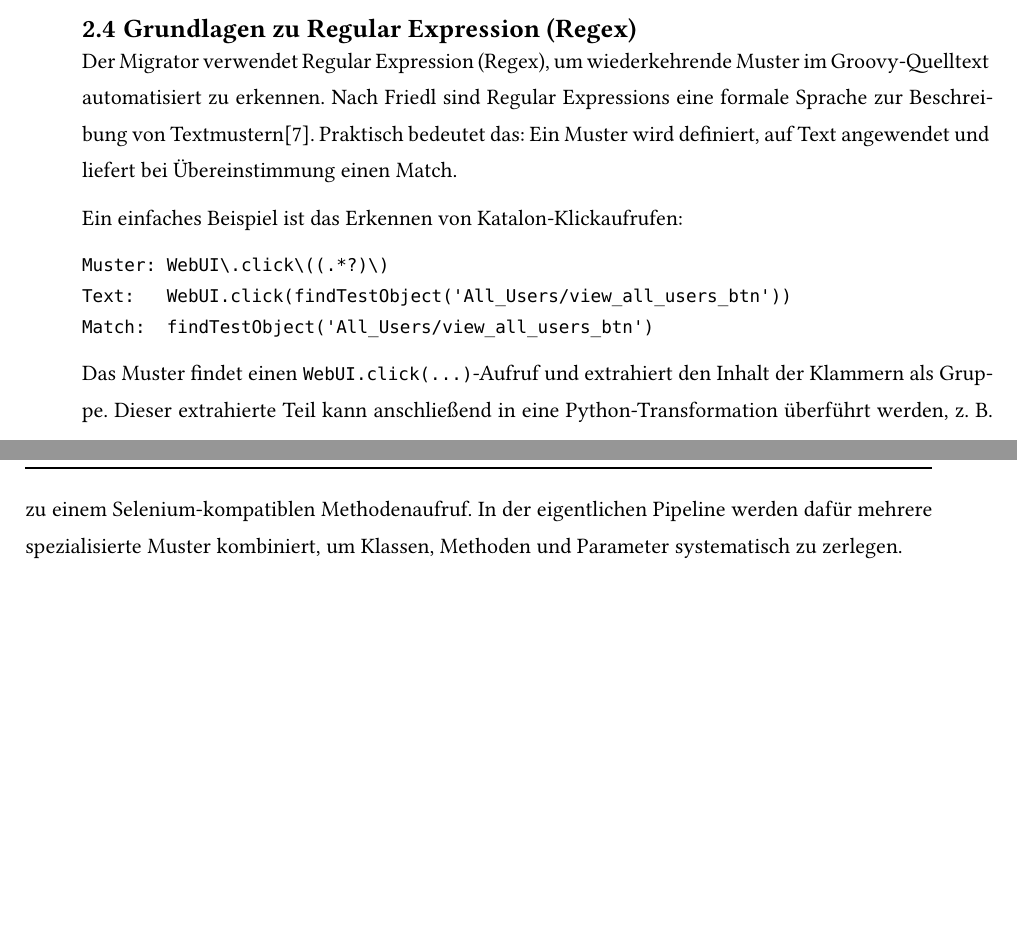
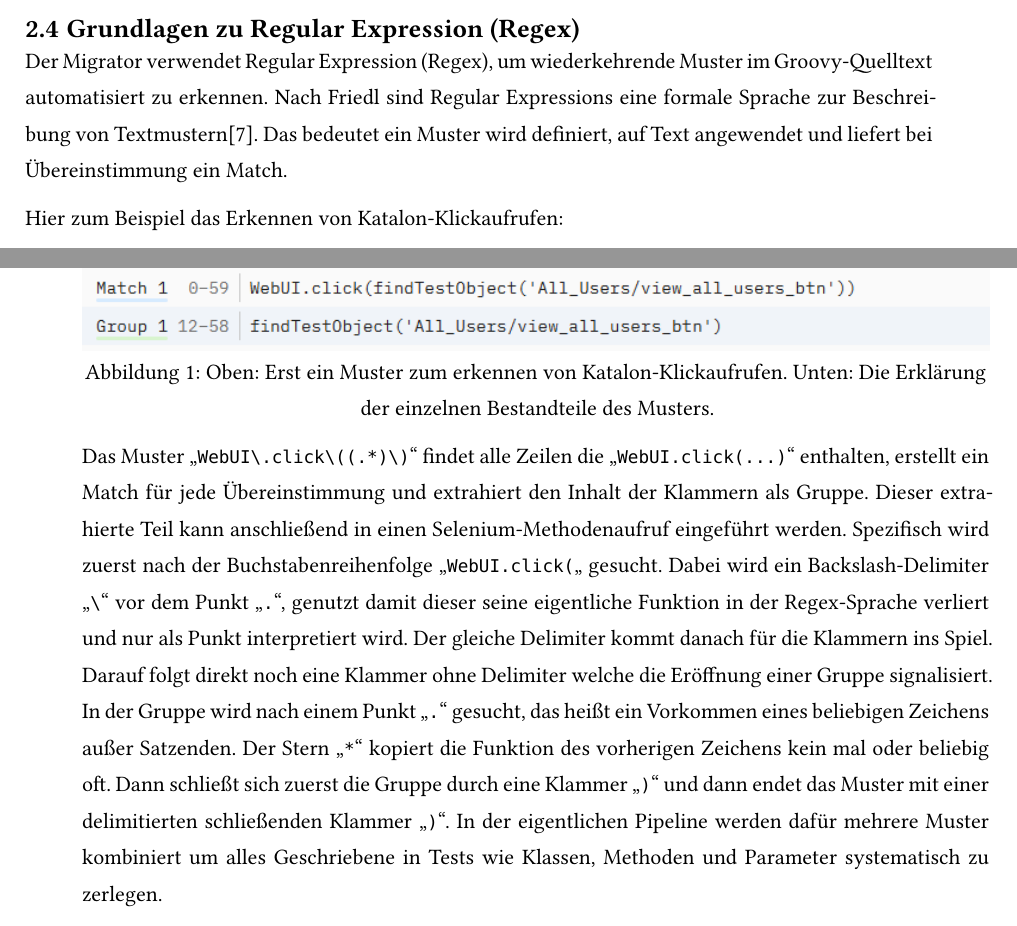
Before and after one commit to IceCWiener/katalon-test-migrator, a Typst document (thesis/Bachelorarbeit.typ): two parts of pages 11 and 12 of 34 before the commit and two parts of pages 12 and 13 of 36 after it, joined at a grey line, cut so that both start at the same text, the shorter picture padded with empty space. Compiled offline with Typst 0.15; a missing font is replaced by an installed copy or a similar font.

Commit message:
added action yaml, edited regex, changed imgs

````diff
--- a/thesis/Bachelorarbeit.typ
+++ b/thesis/Bachelorarbeit.typ
@@ -100,12 +100,8 @@ Für das in dieser Arbeit beschriebene Projekt manifestierte sich dieses Problem
 
 == Grundlagen zu @regex
 
-Der Migrator verwendet @regex, um wiederkehrende Muster im Groovy-Quelltext automatisiert zu erkennen. Nach Friedl sind Regular Expressions eine formale Sprache zur Beschreibung von Textmustern@friedl2006regex. Praktisch bedeutet das: Ein Muster wird definiert, auf Text angewendet und liefert bei Übereinstimmung einen @match.
+Der Migrator verwendet @regex, um wiederkehrende Muster im Groovy-Quelltext automatisiert zu erkennen. Nach Friedl sind Regular Expressions eine formale Sprache zur Beschreibung von Textmustern@friedl2006regex. Das bedeutet ein Muster wird definiert, auf Text angewendet und liefert bei Übereinstimmung ein @match.
 
-Ein einfaches Beispiel ist das Erkennen von Katalon-Klickaufrufen:
+Hier zum Beispiel das Erkennen von Katalon-Klickaufrufen:
 
-```text
-Muster: WebUI\.click\((.*?)\)
-Text:   WebUI.click(findTestObject('All_Users/view_all_users_btn'))
-Match:  findTestObject('All_Users/view_all_users_btn')
-```
+#figure(
@@ -112,5 +113,8 @@ Match:  findTestObject('All_Users/view_all_users_btn')
+  caption: [Oben: Erst ein Muster zum erkennen von Katalon-Klickaufrufen. Unten: Die Erklärung der einzelnen Bestandteile des Musters.],
+)<fig-regex-grundlagen-beispiel>
 
-Das Muster findet einen `WebUI.click(...)`-Aufruf und extrahiert den Inhalt der Klammern als Gruppe. Dieser extrahierte Teil kann anschließend in eine Python-Transformation überführt werden, z. B. zu einem Selenium-kompatiblen Methodenaufruf. In der eigentlichen Pipeline werden dafür mehrere spezialisierte Muster kombiniert, um Klassen, Methoden und Parameter systematisch zu zerlegen.
+Das Muster "`WebUI\.click\((.*)\)`" findet alle Zeilen die "`WebUI.click(...)`" enthalten, erstellt ein @match für jede Übereinstimmung und extrahiert den Inhalt der Klammern als Gruppe. Dieser extrahierte Teil kann anschließend in einen Selenium-Methodenaufruf eingeführt werden. Spezifisch wird zuerst nach der Buchstabenreihenfolge "`WebUI.click(`" gesucht. Dabei wird ein Backslash-@delimiter "`\`" vor dem Punkt "`.`", genutzt damit dieser seine eigentliche Funktion in der Regex-Sprache verliert und nur als Punkt interpretiert wird. Der gleiche @delimiter kommt danach für die Klammern ins Spiel. Darauf folgt direkt noch eine Klammer ohne Delimiter welche die Eröffnung einer Gruppe signalisiert. In der Gruppe wird nach einem Punkt "`.`" gesucht, das heißt ein Vorkommen eines beliebigen Zeichens außer Satzenden. Der Stern "`*`" kopiert die Funktion des vorherigen Zeichens kein mal oder beliebig oft. Dann schließt sich zuerst die Gruppe durch eine Klammer "`)`" und dann endet das Muster mit einer delimitierten schließenden Klammer "`)`".
+In der eigentlichen Pipeline werden dafür mehrere Muster kombiniert um alles Geschriebene in Tests wie Klassen, Methoden und Parameter systematisch zu zerlegen.
 
 = Strukturanalyse
 == Katalon Projektstruktur
````
Also changed, not shown: .github/workflows/build-pdf.yaml (added, +16 -0 lines), thesis/template.typ (+5 -0 lines), thesis/Bachelorarbeit.pdf, thesis/img/Regex/regex101_katalon_click.png (added), thesis/img/Regex/regex101_katalon_click_expl.png (added), thesis/Bachelorarbeit.typ (5 more changed lines).
